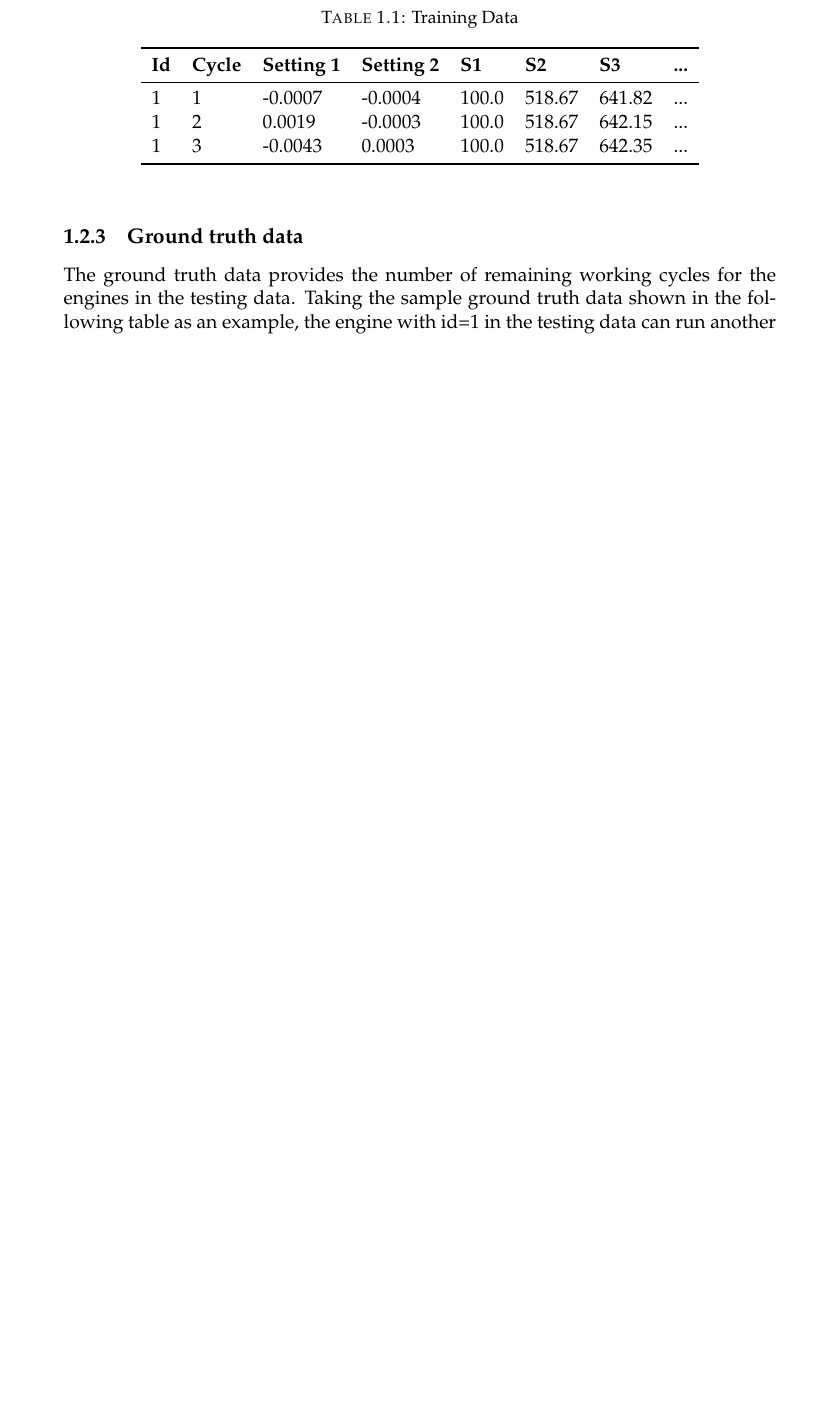
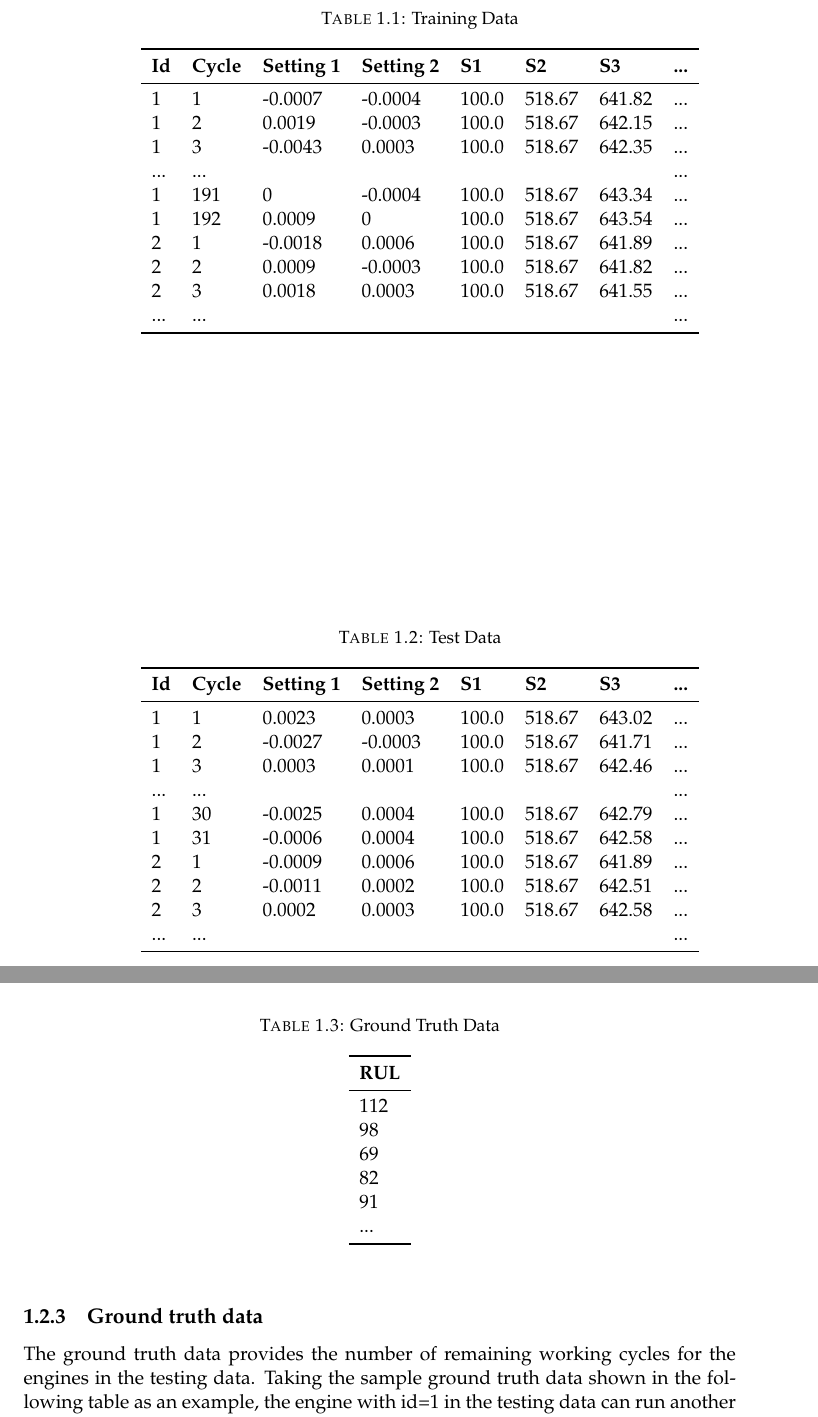
Before and after one commit to hperezblasco/mbit-tfm, a LaTeX thesis (latex/main.tex, which reads latex/Chapters/Chapter1.tex): part of page 14 of 25 before the commit and two parts of pages 14 and 15 of 25 after it, the two joined at a grey line, cut so that both start at the same text, the shorter picture padded with empty space. Compiled offline with pdfLaTeX.

Commit message:
Data tables added

```diff
--- a/latex/Chapters/Chapter1.tex
+++ b/latex/Chapters/Chapter1.tex
@@ -53,9 +53,16 @@ Taking the sample training data shown in the following table as an example, the
 \toprule
 \tabhead{Id} & \tabhead{Cycle} & \tabhead{Setting 1} & \tabhead{Setting 2} & \tabhead{S1} & \tabhead{S2} & \tabhead{S3} & \tabhead{...} \\
 \midrule
-1  & 1     & -0.0007  & -0.0004  & 100.0    & 518.67 & 641.82 & ... \\
-1  & 2     & 0.0019   & -0.0003  & 100.0    & 518.67 & 642.15 & ... \\
-1  & 3     & -0.0043  & 0.0003   & 100.0    & 518.67 & 642.35 & ... \\
+1 & 1   & -0.0007  & -0.0004 & 100.0 & 518.67 & 641.82 & ... \\
+1 & 2   & 0.0019   & -0.0003 & 100.0 & 518.67 & 642.15 & ... \\
+1 & 3   & -0.0043  & 0.0003  & 100.0 & 518.67 & 642.35 & ... \\
+... & ... & & & &  & & ... \\
+1 & 191 & 0        & -0.0004 & 100.0 & 518.67 & 643.34 & ... \\
+1 & 192 & 0.0009   & 0       & 100.0 & 518.67 & 643.54 & ... \\
+2 & 1   & -0.0018  & 0.0006  & 100.0 & 518.67 & 641.89 & ... \\
+2 & 2   & 0.0009   & -0.0003 & 100.0 & 518.67 & 641.82 & ... \\
+2 & 3   & 0.0018   & 0.0003  & 100.0 & 518.67 & 641.55 & ... \\
+... & ... & & & &  & & ... \\
 \bottomrule\\
 \end{tabular}
 \end{table}
@@ -67,9 +74,49 @@ The only difference is that the data does not indicate when the failure occurs (
 Taking the sample testing data shown in the following table as an example, the engine with id=1 runs from cycle 1 through cycle 31.
 It is not shown how many more cycles this engine can last before it fails.
 
+\begin{table}
+\caption{Test Data}
+\label{tab:test-data}
+\centering
+\begin{tabular}{l l l l l l l l l }
+\toprule
+\tabhead{Id} & \tabhead{Cycle} & \tabhead{Setting 1} & \tabhead{Setting 2} & \tabhead{S1} & \tabhead{S2} & \tabhead{S3} & \tabhead{...} \\
+\midrule
+1 & 1  & 0.0023   & 0.0003  & 100.0 & 518.67 & 643.02 & ... \\
+1 & 2  & -0.0027  & -0.0003 & 100.0 & 518.67 & 641.71 & ... \\
+1 & 3  & 0.0003   & 0.0001  & 100.0 & 518.67 & 642.46 & ... \\
+... & ... & & & &  & & ... \\
+1 & 30 & -0.0025  & 0.0004  & 100.0 & 518.67 & 642.79 & ... \\
+1 & 31 & -0.0006  & 0.0004  & 100.0 & 518.67 & 642.58 & ... \\
+2 & 1  & -0.0009  & 0.0006  & 100.0 & 518.67 & 641.89 & ... \\
+2 & 2  & -0.0011  & 0.0002  & 100.0 & 518.67 & 642.51 & ... \\
+2 & 3  & 0.0002   & 0.0003  & 100.0 & 518.67 & 642.58 & ... \\
+... & ... & & & &  & & ... \\
+\bottomrule\\
+\end{tabular}
+\end{table}
+
 \subsection{Ground truth data}\label{subsec:ground-truth-data}
 The ground truth data provides the number of remaining working cycles for the engines in the testing data.
 Taking the sample ground truth data shown in the following table as an example, the engine with id=1 in the testing data can run another 112 cycles before it fails.
+
+\begin{table}
+\caption{Ground Truth Data}
+\label{tab:ground-truth-data}
+\centering
+\begin{tabular}{l}
+\toprule
+\tabhead{RUL} \\
+\midrule
+112 \\
+98 \\
+69 \\
+82 \\
+91 \\
+... \\
+\bottomrule\\
+\end{tabular}
+\end{table}
 
 %----------------------------------------------------------------------------------------
 
```
Also changed, not shown: latex/main.pdf, latex/Chapters/Chapter1.tex (2 more changed lines), 6 other files.
